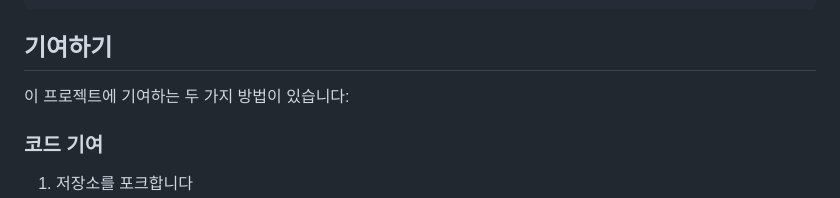
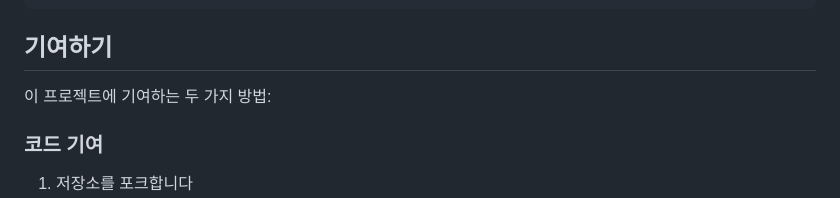
Before and after one commit to TheoLee021/DATreeMap, a Markdown page: README.ko.md, the part around the change. GitHub-like rendering.

```diff
--- a/README.ko.md
+++ b/README.ko.md
@@ -275,7 +275,7 @@ python manage.py test
 
 ## 기여하기
 
-이 프로젝트에 기여하는 두 가지 방법이 있습니다:
+이 프로젝트에 기여하는 두 가지 방법:
 
 ### 코드 기여
 
```
